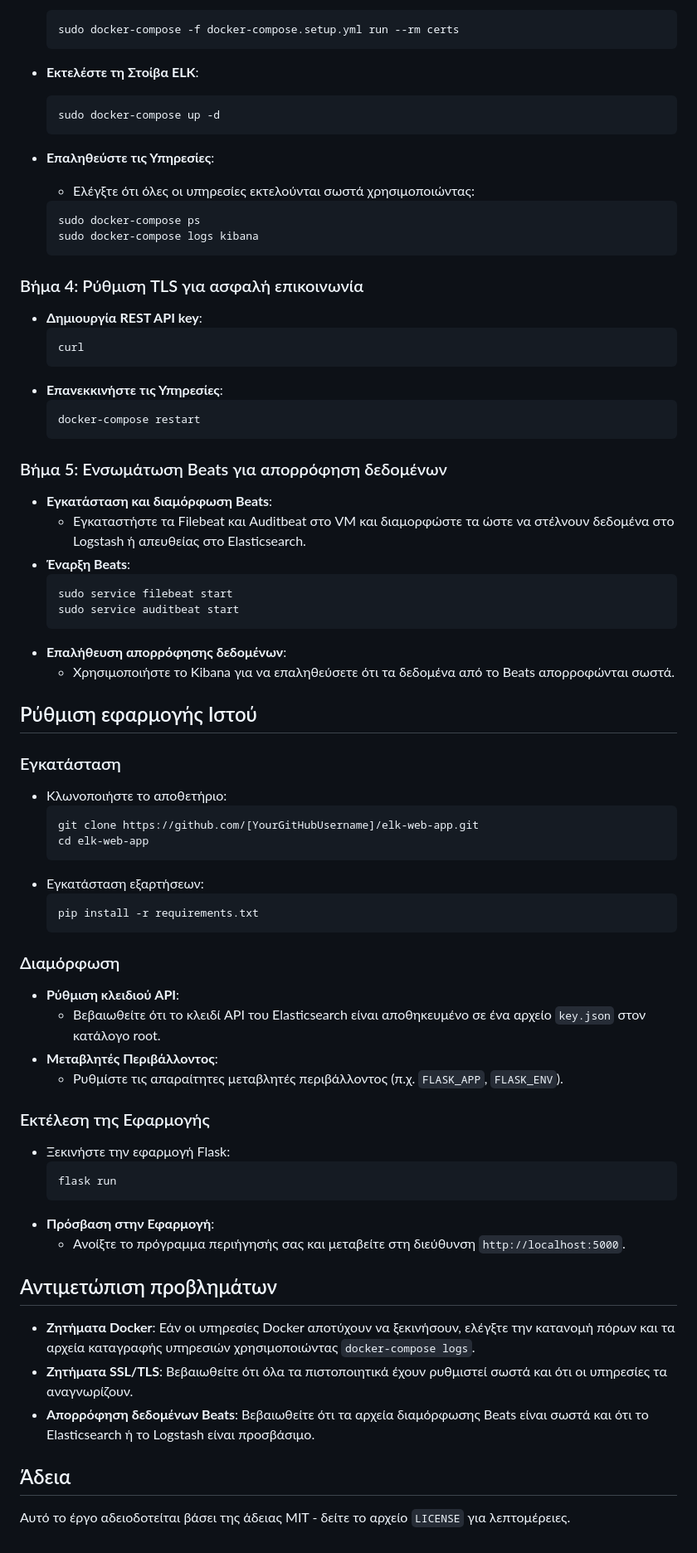
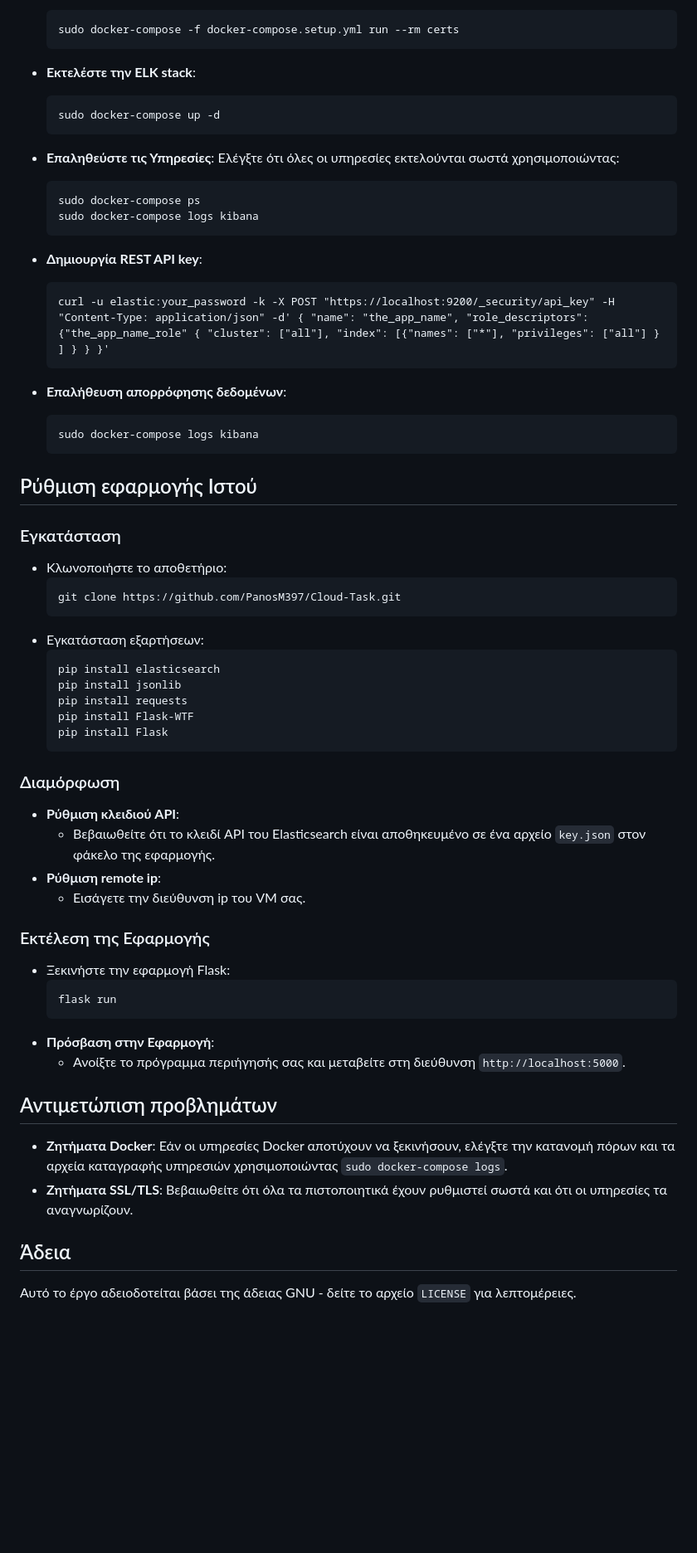
Before and after one commit to PanosM397/Cloud-Task, a Markdown page: README.md, the part around one of its changes. Shown at 83% size. GitHub-like rendering; blank space fills up the shorter version.

````diff
--- a/README.md
+++ b/README.md
@@ -412,39 +410,28 @@
   ```
   sudo docker-compose -f docker-compose.setup.yml run --rm certs
   ```
-- **Εκτελέστε τη Στοίβα ELK**:
+- **Εκτελέστε την ELK stack**:
   ```
   sudo docker-compose up -d
   ```
 - **Επαληθεύστε τις Υπηρεσίες**:
-  - Ελέγξτε ότι όλες οι υπηρεσίες εκτελούνται σωστά χρησιμοποιώντας:
+  Ελέγξτε ότι όλες οι υπηρεσίες εκτελούνται σωστά χρησιμοποιώντας:
+
   ```
   sudo docker-compose ps
   sudo docker-compose logs kibana
   ```
 
-### Βήμα 4: Ρύθμιση TLS για ασφαλή επικοινωνία
+- **Δημιουργία REST API key**:
 
-- **Δημιουργία REST API key**:
   ```
-  curl
-  ```
-- **Επανεκκινήστε τις Υπηρεσίες**:
-  ```
-  docker-compose restart
+  curl -u elastic:your_password -k -X POST "https://localhost:9200/_security/api_key" -H "Content-Type: application/json" -d' { "name": "the_app_name", "role_descriptors": {"the_app_name_role" { "cluster": ["all"], "index": [{"names": ["*"], "privileges": ["all"] } ] } } }'
   ```
 
-### Βήμα 5: Ενσωμάτωση Beats για απορρόφηση δεδομένων
-
-- **Εγκατάσταση και διαμόρφωση Beats**:
-  - Εγκαταστήστε τα Filebeat και Auditbeat στο VM και διαμορφώστε τα ώστε να στέλνουν δεδομένα στο Logstash ή απευθείας στο Elasticsearch.
-- **Έναρξη Beats**:
+- **Επαλήθευση απορρόφησης δεδομένων**:
   ```
-  sudo service filebeat start
-  sudo service auditbeat start
+  sudo docker-compose logs kibana
   ```
-- **Επαλήθευση απορρόφησης δεδομένων**:
-  - Χρησιμοποιήστε το Kibana για να επαληθεύσετε ότι τα δεδομένα από το Beats απορροφώνται σωστά.
 
 ## Ρύθμιση εφαρμογής Ιστού
 
@@ -452,20 +439,23 @@
 
 - Κλωνοποιήστε το αποθετήριο:
   ```
-  git clone https://github.com/[YourGitHubUsername]/elk-web-app.git
-  cd elk-web-app
+  git clone https://github.com/PanosM397/Cloud-Task.git
   ```
 - Εγκατάσταση εξαρτήσεων:
   ```
-  pip install -r requirements.txt
+  pip install elasticsearch
+  pip install jsonlib
+  pip install requests
+  pip install Flask-WTF
+  pip install Flask
   ```
 
 ### Διαμόρφωση
 
 - **Ρύθμιση κλειδιού API**:
-  - Βεβαιωθείτε ότι το κλειδί API του Elasticsearch είναι αποθηκευμένο σε ένα αρχείο `key.json` στον κατάλογο root.
-- **Μεταβλητές Περιβάλλοντος**:
-  - Ρυθμίστε τις απαραίτητες μεταβλητές περιβάλλοντος (π.χ. `FLASK_APP`, `FLASK_ENV`).
+  - Βεβαιωθείτε ότι το κλειδί API του Elasticsearch είναι αποθηκευμένο σε ένα αρχείο `key.json` στον φάκελο της εφαρμογής.
+- **Ρύθμιση remote ip**:
+  - Εισάγετε την διεύθυνση ip του VM σας.
 
 ### Εκτέλεση της Εφαρμογής
 
@@ -478,10 +468,9 @@
 
 ## Αντιμετώπιση προβλημάτων
 
-- **Ζητήματα Docker**: Εάν οι υπηρεσίες Docker αποτύχουν να ξεκινήσουν, ελέγξτε την κατανομή πόρων και τα αρχεία καταγραφής υπηρεσιών χρησιμοποιώντας `docker-compose logs`.
+- **Ζητήματα Docker**: Εάν οι υπηρεσίες Docker αποτύχουν να ξεκινήσουν, ελέγξτε την κατανομή πόρων και τα αρχεία καταγραφής υπηρεσιών χρησιμοποιώντας `sudo docker-compose logs`.
 - **Ζητήματα SSL/TLS**: Βεβαιωθείτε ότι όλα τα πιστοποιητικά έχουν ρυθμιστεί σωστά και ότι οι υπηρεσίες τα αναγνωρίζουν.
-- **Απορρόφηση δεδομένων Beats**: Βεβαιωθείτε ότι τα αρχεία διαμόρφωσης Beats είναι σωστά και ότι το Elasticsearch ή το Logstash είναι προσβάσιμο.
 
 ## Άδεια
 
-Αυτό το έργο αδειοδοτείται βάσει της άδειας MIT - δείτε το αρχείο `LICENSE` για λεπτομέρειες.
+Αυτό το έργο αδειοδοτείται βάσει της άδειας GNU - δείτε το αρχείο `LICENSE` για λεπτομέρειες.
````
Also changed, not shown: other parts of README.md (+2 -4 lines).
